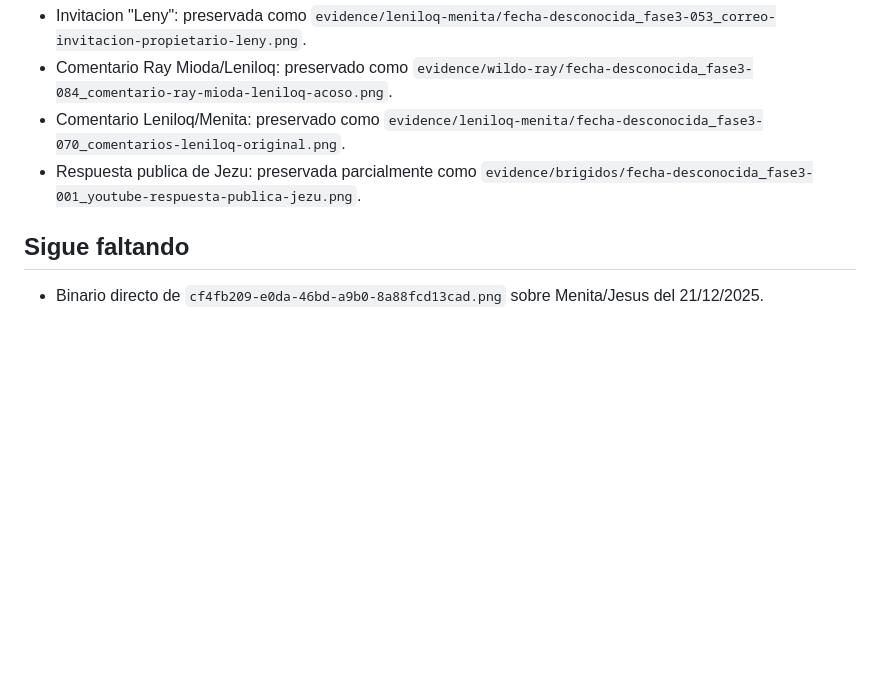
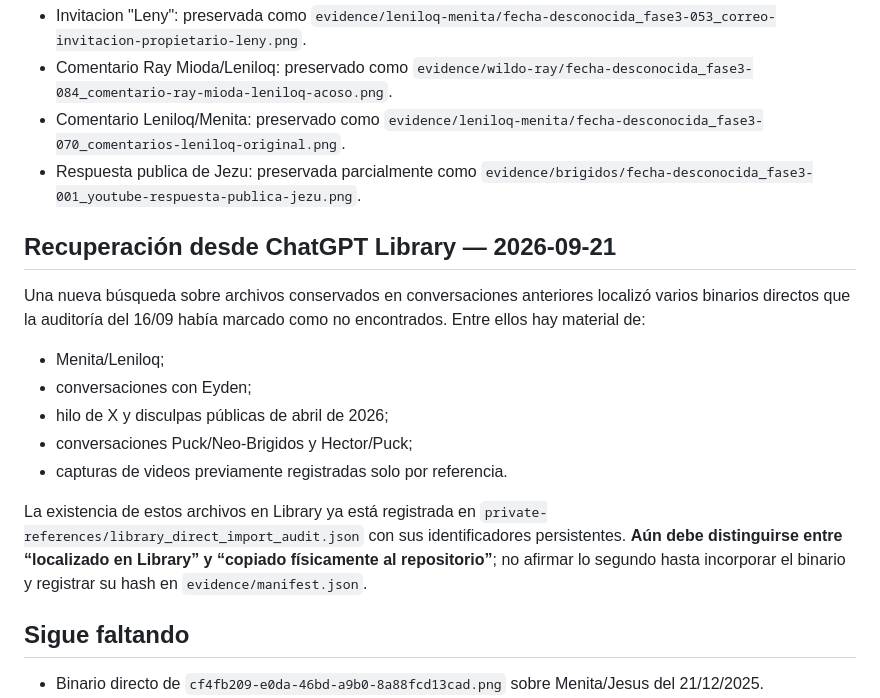
Before and after one commit to jesunixtux/jezug-web-page, a Markdown page: docs/fase3_estado_corpus.md, the part around the change. GitHub-like rendering; blank space fills up the shorter version.

Commit message:
docs: record recovery of direct originals in ChatGPT Library

```diff
--- a/docs/fase3_estado_corpus.md
+++ b/docs/fase3_estado_corpus.md
@@ -28,6 +28,18 @@ Algunas capturas tienen equivalentes ya preservados en el repo, pero no el binar
 - Comentario Leniloq/Menita: preservado como `evidence/leniloq-menita/fecha-desconocida_fase3-070_comentarios-leniloq-original.png`.
 - Respuesta publica de Jezu: preservada parcialmente como `evidence/brigidos/fecha-desconocida_fase3-001_youtube-respuesta-publica-jezu.png`.
 
+## Recuperación desde ChatGPT Library — 2026-09-21
+
+Una nueva búsqueda sobre archivos conservados en conversaciones anteriores localizó varios binarios directos que la auditoría del 16/09 había marcado como no encontrados. Entre ellos hay material de:
+
+- Menita/Leniloq;
+- conversaciones con Eyden;
+- hilo de X y disculpas públicas de abril de 2026;
+- conversaciones Puck/Neo-Brigidos y Hector/Puck;
+- capturas de videos previamente registradas solo por referencia.
+
+La existencia de estos archivos en Library ya está registrada en `private-references/library_direct_import_audit.json` con sus identificadores persistentes. **Aún debe distinguirse entre “localizado en Library” y “copiado físicamente al repositorio”**; no afirmar lo segundo hasta incorporar el binario y registrar su hash en `evidence/manifest.json`.
+
 ## Sigue faltando
 
 - Binario directo de `cf4fb209-e0da-46bd-a9b0-8a88fcd13cad.png` sobre Menita/Jesus del 21/12/2025.
```
